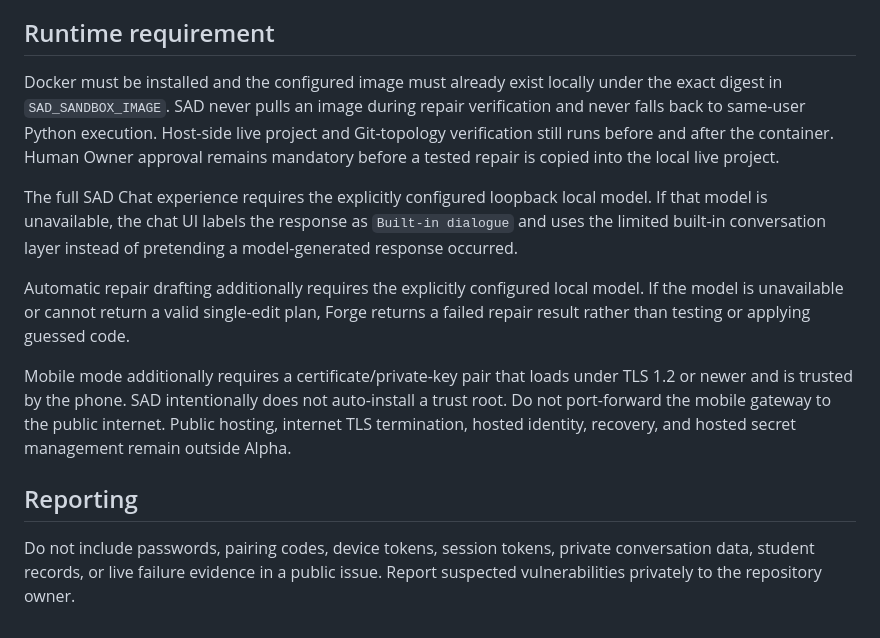
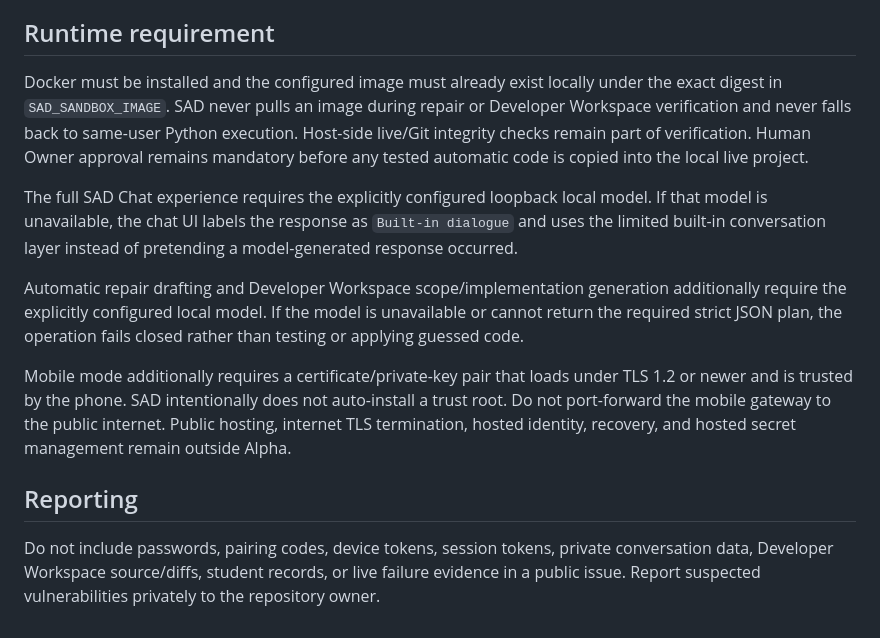
Before and after one commit to 9rr9gkgrb8-code/SAD-Core, a Markdown page: SECURITY.md, the part around one of its changes. Rendered like a GitHub page.

```diff
--- a/SECURITY.md
+++ b/SECURITY.md
@@ -30,14 +40,14 @@
 
 ## Runtime requirement
 
-Docker must be installed and the configured image must already exist locally under the exact digest in `SAD_SANDBOX_IMAGE`. SAD never pulls an image during repair verification and never falls back to same-user Python execution. Host-side live project and Git-topology verification still runs before and after the container. Human Owner approval remains mandatory before a tested repair is copied into the local live project.
+Docker must be installed and the configured image must already exist locally under the exact digest in `SAD_SANDBOX_IMAGE`. SAD never pulls an image during repair or Developer Workspace verification and never falls back to same-user Python execution. Host-side live/Git integrity checks remain part of verification. Human Owner approval remains mandatory before any tested automatic code is copied into the local live project.
 
 The full SAD Chat experience requires the explicitly configured loopback local model. If that model is unavailable, the chat UI labels the response as `Built-in dialogue` and uses the limited built-in conversation layer instead of pretending a model-generated response occurred.
 
-Automatic repair drafting additionally requires the explicitly configured local model. If the model is unavailable or cannot return a valid single-edit plan, Forge returns a failed repair result rather than testing or applying guessed code.
+Automatic repair drafting and Developer Workspace scope/implementation generation additionally require the explicitly configured local model. If the model is unavailable or cannot return the required strict JSON plan, the operation fails closed rather than testing or applying guessed code.
 
 Mobile mode additionally requires a certificate/private-key pair that loads under TLS 1.2 or newer and is trusted by the phone. SAD intentionally does not auto-install a trust root. Do not port-forward the mobile gateway to the public internet. Public hosting, internet TLS termination, hosted identity, recovery, and hosted secret management remain outside Alpha.
 
 ## Reporting
 
-Do not include passwords, pairing codes, device tokens, session tokens, private conversation data, student records, or live failure evidence in a public issue. Report suspected vulnerabilities privately to the repository owner.
+Do not include passwords, pairing codes, device tokens, session tokens, private conversation data, Developer Workspace source/diffs, student records, or live failure evidence in a public issue. Report suspected vulnerabilities privately to the repository owner.
```
Also changed, not shown: other parts of SECURITY.md (+22 -12 lines).
